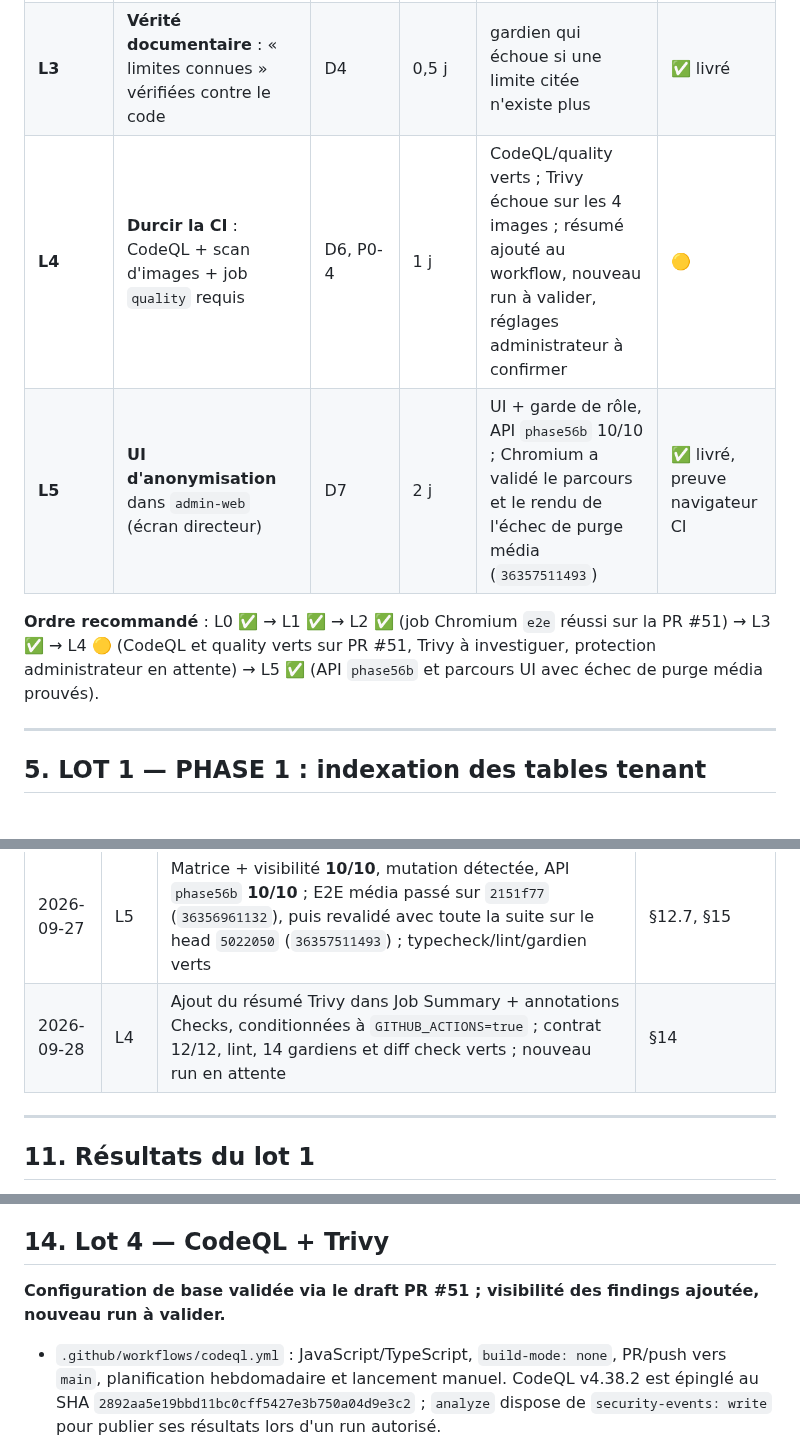
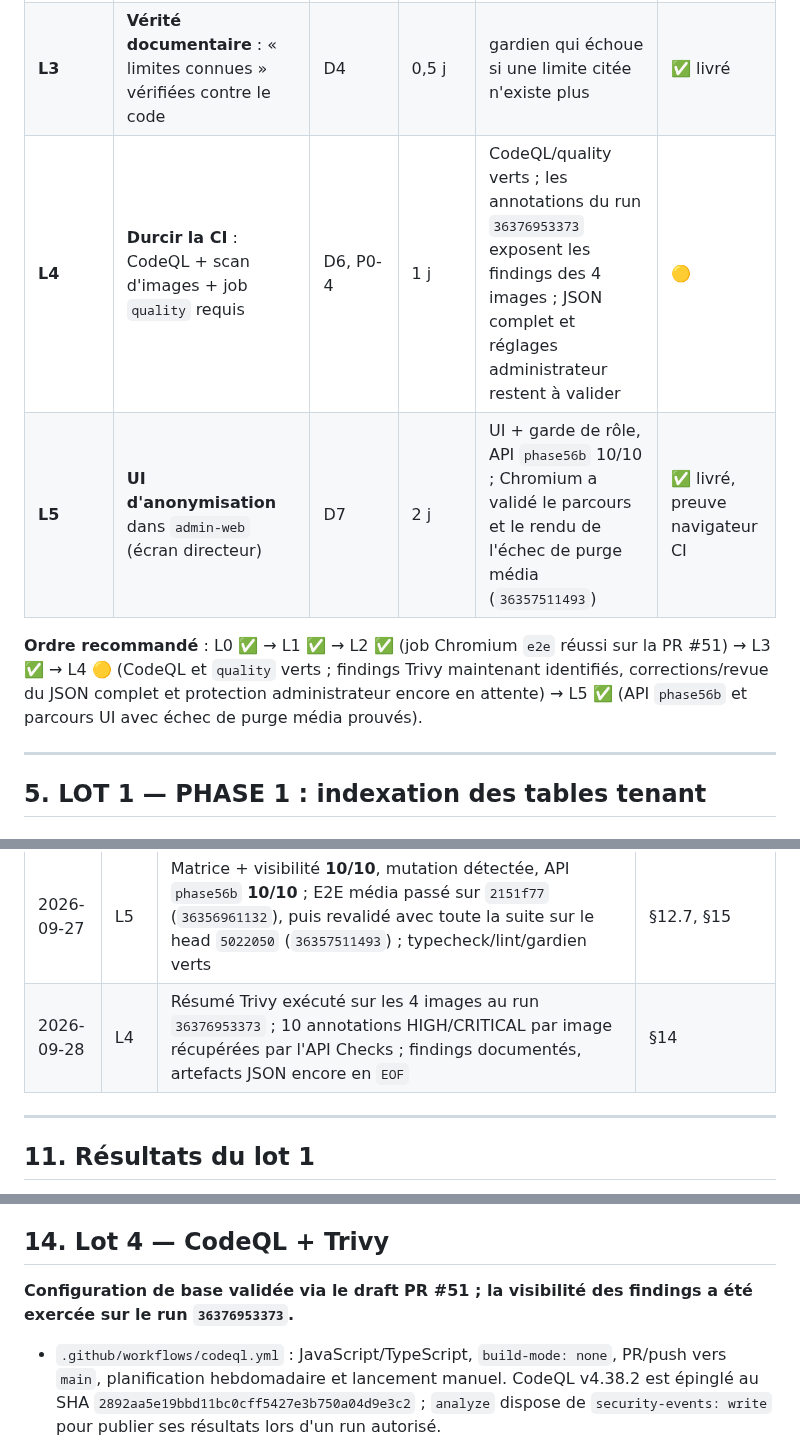
Before and after one commit to Allintelligence2024/cr-cheDZ, a Markdown page: docs/PLAN_REMEDIATION_2026-09-27.md, 3 parts joined by grey strips. Drawn GitHub-style.

```diff
--- a/docs/PLAN_REMEDIATION_2026-09-27.md
+++ b/docs/PLAN_REMEDIATION_2026-09-27.md
@@ -96,10 +96,10 @@ les actions P0 du plan sont **corrigés** par le lot 0 ci-dessous.
 | **L1 — PHASE 1** | **Indexer `organization_id` sur les tables tenant** + gardien + banc + suite | D1 | 1 j | migration 077 appliquée, gardien en CI, banc 5,8×/16,1×, suite `phase78`, 74 entrées + garde RLS rejouées | ✅ livré (`92dd960`) |
 | **L2** | **e2e** : compléter les 2 specs + garde anti-squelette | D2, D3 | 1–2 j | 13/13 collectés sans skip ; gardien CI, seed paie et preuve API 16/16 ; job Chromium `e2e` réussi sur la PR #51 (`36356110967`) | ✅ preuve navigateur CI |
 | **L3** | **Vérité documentaire** : « limites connues » vérifiées contre le code | D4 | 0,5 j | gardien qui échoue si une limite citée n'existe plus | ✅ livré |
-| **L4** | **Durcir la CI** : CodeQL + scan d'images + job `quality` requis | D6, P0-4 | 1 j | CodeQL/quality verts ; Trivy échoue sur les 4 images ; résumé ajouté au workflow, nouveau run à valider, réglages administrateur à confirmer | 🟡 |
+| **L4** | **Durcir la CI** : CodeQL + scan d'images + job `quality` requis | D6, P0-4 | 1 j | CodeQL/quality verts ; les annotations du run `36376953373` exposent les findings des 4 images ; JSON complet et réglages administrateur restent à valider | 🟡 |
 | **L5** | **UI d'anonymisation** dans `admin-web` (écran directeur) | D7 | 2 j | UI + garde de rôle, API `phase56b` 10/10 ; Chromium a validé le parcours et le rendu de l'échec de purge média (`36357511493`) | ✅ livré, preuve navigateur CI |
 
-**Ordre recommandé** : L0 ✅ → L1 ✅ → L2 ✅ (job Chromium `e2e` réussi sur la PR #51) → L3 ✅ → L4 🟡 (CodeQL et quality verts sur PR #51, Trivy à investiguer, protection administrateur en attente) → L5 ✅ (API `phase56b` et parcours UI avec échec de purge média prouvés).
+**Ordre recommandé** : L0 ✅ → L1 ✅ → L2 ✅ (job Chromium `e2e` réussi sur la PR #51) → L3 ✅ → L4 🟡 (CodeQL et `quality` verts ; findings Trivy maintenant identifiés, corrections/revue du JSON complet et protection administrateur encore en attente) → L5 ✅ (API `phase56b` et parcours UI avec échec de purge média prouvés).
 
 ---
 
@@ -282,7 +282,7 @@ déjà : ce lot est **uniquement** de l'UI + un test d'accès par rôle.
 | 2026-09-27 | L4 | PR brouillon #51 : CodeQL + `quality` verts ; build des 4 images OK mais Trivy échoue sur chaque scan, artifacts JSON déposés ; protection/default setup toujours inaccessibles (403) | §14 |
 | 2026-09-27 | L5 | Onglet d'anonymisation `admin-web`, réservé à director/super_admin ; raison, confirmation, résultats structurés | §15 |
 | 2026-09-27 | L5 | Matrice + visibilité **10/10**, mutation détectée, API `phase56b` **10/10** ; E2E média passé sur `2151f77` (`36356961132`), puis revalidé avec toute la suite sur le head `5022050` (`36357511493`) ; typecheck/lint/gardien verts | §12.7, §15 |
-| 2026-09-28 | L4 | Ajout du résumé Trivy dans Job Summary + annotations Checks, conditionnées à `GITHUB_ACTIONS=true` ; contrat 12/12, lint, 14 gardiens et diff check verts ; nouveau run en attente | §14 |
+| 2026-09-28 | L4 | Résumé Trivy exécuté sur les 4 images au run `36376953373` ; 10 annotations HIGH/CRITICAL par image récupérées par l'API Checks ; findings documentés, artefacts JSON encore en `EOF` | §14 |
 
 ---
 
@@ -540,7 +540,7 @@ jobs CI réussis.
 
 ## 14. Lot 4 — CodeQL + Trivy
 
-**Configuration de base validée via le draft PR #51 ; visibilité des findings ajoutée, nouveau run à valider.**
+**Configuration de base validée via le draft PR #51 ; la visibilité des findings a été exercée sur le run `36376953373`.**
 
 - `.github/workflows/codeql.yml` : JavaScript/TypeScript, `build-mode: none`,
   PR/push vers `main`, planification hebdomadaire et lancement manuel. CodeQL
```
Also changed, not shown: other parts of docs/PLAN_REMEDIATION_2026-09-27.md (+44 -7 lines).
